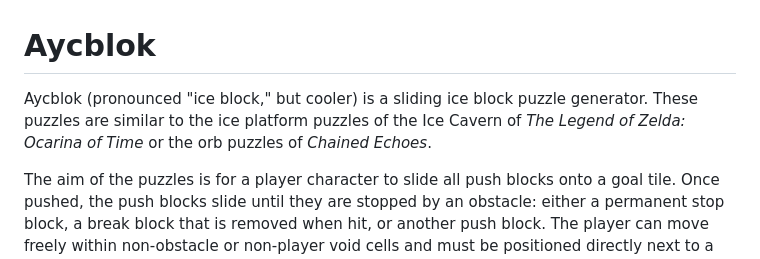
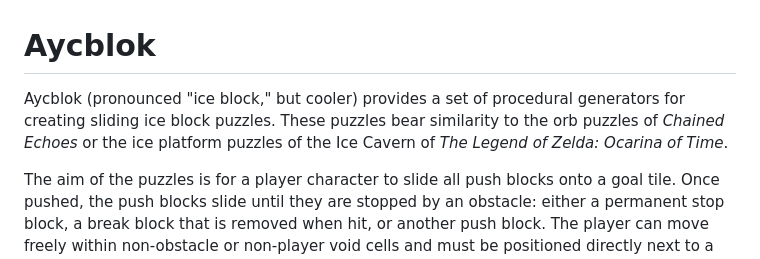
Before and after one commit to mpewsey/Aycblok, a Markdown page: README.md, the part around the change. Rendered like a GitHub page.

```diff
--- a/README.md
+++ b/README.md
@@ -1,6 +1,6 @@
 # Aycblok
 
-Aycblok (pronounced "ice block," but cooler) is a sliding ice block puzzle generator. These puzzles are similar to the ice platform puzzles of the Ice Cavern of _The Legend of Zelda: Ocarina of Time_ or the orb puzzles of _Chained Echoes_.
+Aycblok (pronounced "ice block," but cooler) provides a set of procedural generators for creating sliding ice block puzzles. These puzzles bear similarity to the orb puzzles of _Chained Echoes_ or the ice platform puzzles of the Ice Cavern of _The Legend of Zelda: Ocarina of Time_.
 
 The aim of the puzzles is for a player character to slide all push blocks onto a goal tile. Once pushed, the push blocks slide until they are stopped by an obstacle: either a permanent stop block, a break block that is removed when hit, or another push block. The player can move freely within non-obstacle or non-player void cells and must be positioned directly next to a push block in order to push it in one of the cardinal directions.
 
```
